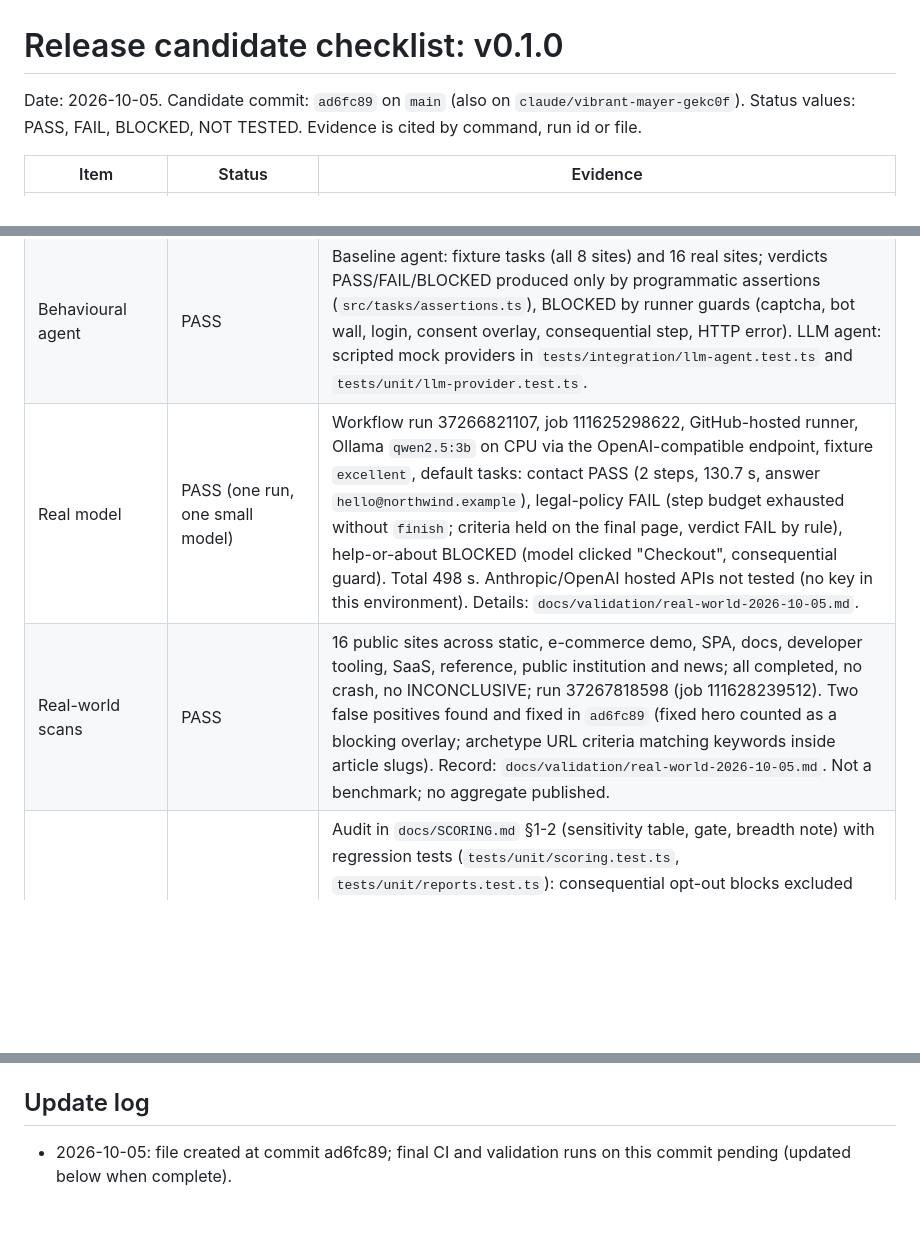
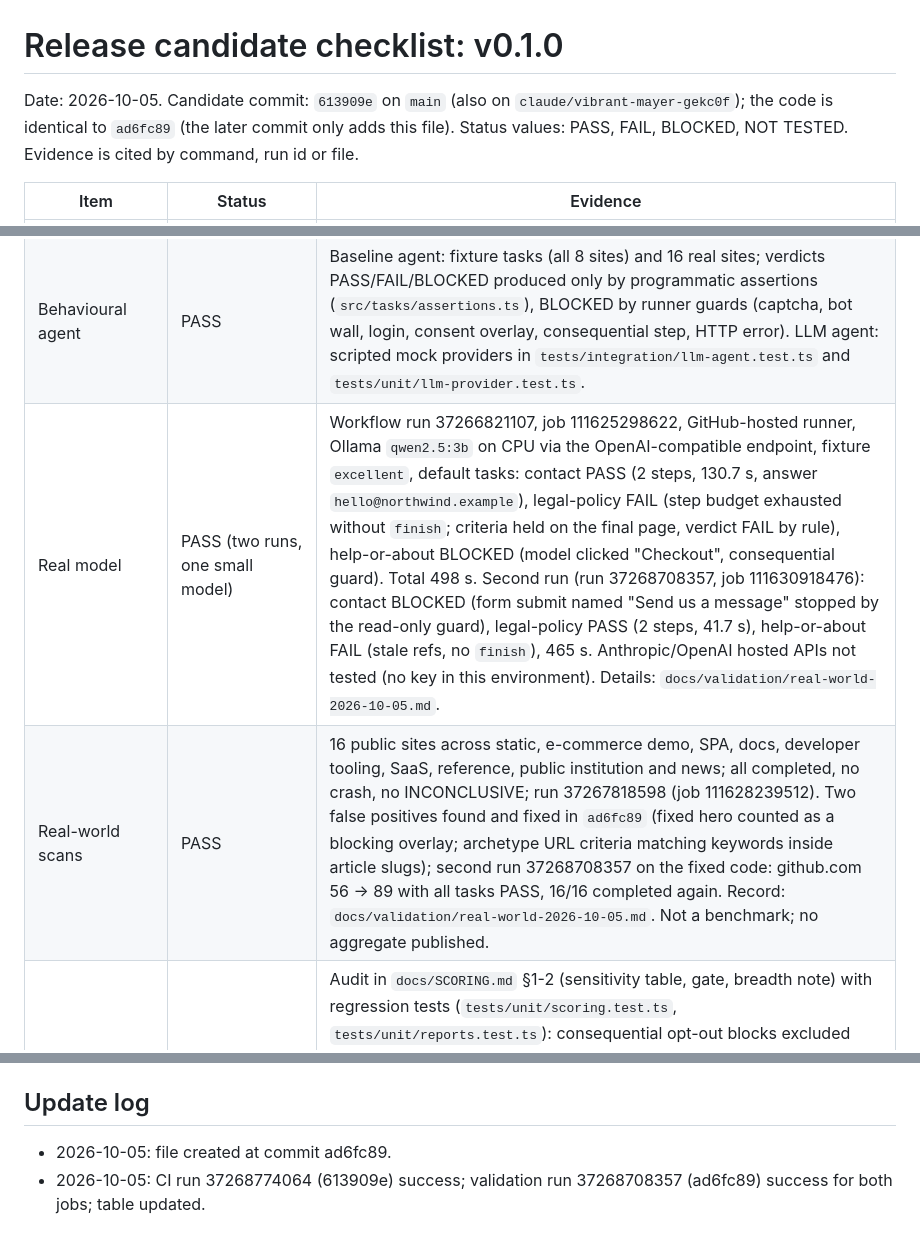
Before and after one commit to ericovirgy/Agentic-Web-Checkt, a Markdown page: docs/RELEASE-CANDIDATE.md, 3 parts joined by grey strips. Rendered like a GitHub page; blank space fills up the shorter version.

```diff
--- a/docs/RELEASE-CANDIDATE.md
+++ b/docs/RELEASE-CANDIDATE.md
@@ -1,6 +1,6 @@
 # Release candidate checklist: v0.1.0
 
-Date: 2026-10-05. Candidate commit: `ad6fc89` on `main` (also on `claude/vibrant-mayer-gekc0f`).
+Date: 2026-10-05. Candidate commit: `613909e` on `main` (also on `claude/vibrant-mayer-gekc0f`); the code is identical to `ad6fc89` (the later commit only adds this file).
 Status values: PASS, FAIL, BLOCKED, NOT TESTED. Evidence is cited by command, run id or file.
 
 | Item | Status | Evidence |
@@ -11,8 +11,8 @@ Status values: PASS, FAIL, BLOCKED, NOT TESTED. Evidence is cited by command, ru
 | Package | PASS | `npm pack` tarball (0.1.0): 9 files (dist/cli.js, dist/index.js, maps, index.d.ts, docs/SCORING.md, README.md, LICENSE, package.json), 325 kB packed, 1.3 MB unpacked. Installed into a fresh temp project; `npx agentic-web-check ci <fixture> --tasks default --fail-under 70` exited 0 with results.json, report.html, summary.md, badge.svg and screenshots; `npx awc --version` prints 0.1.0. package.json has name, version, bin (agentic-web-check, awc), engines node>=20, license MIT, repository, homepage, bugs, publishConfig (public, provenance). Not published. |
 | CLI | PASS | `scan`, `test`, `ci`, `report`, `checks` covered by `tests/integration/cli.test.ts` (exit codes 0/1/2, artifacts, 43 checks listed) and by the self-check job on the runner. |
 | Behavioural agent | PASS | Baseline agent: fixture tasks (all 8 sites) and 16 real sites; verdicts PASS/FAIL/BLOCKED produced only by programmatic assertions (`src/tasks/assertions.ts`), BLOCKED by runner guards (captcha, bot wall, login, consent overlay, consequential step, HTTP error). LLM agent: scripted mock providers in `tests/integration/llm-agent.test.ts` and `tests/unit/llm-provider.test.ts`. |
-| Real model | PASS (one run, one small model) | Workflow run 37266821107, job 111625298622, GitHub-hosted runner, Ollama `qwen2.5:3b` on CPU via the OpenAI-compatible endpoint, fixture `excellent`, default tasks: contact PASS (2 steps, 130.7 s, answer `hello@northwind.example`), legal-policy FAIL (step budget exhausted without `finish`; criteria held on the final page, verdict FAIL by rule), help-or-about BLOCKED (model clicked "Checkout", consequential guard). Total 498 s. Anthropic/OpenAI hosted APIs not tested (no key in this environment). Details: `docs/validation/real-world-2026-10-05.md`. |
-| Real-world scans | PASS | 16 public sites across static, e-commerce demo, SPA, docs, developer tooling, SaaS, reference, public institution and news; all completed, no crash, no INCONCLUSIVE; run 37267818598 (job 111628239512). Two false positives found and fixed in `ad6fc89` (fixed hero counted as a blocking overlay; archetype URL criteria matching keywords inside article slugs). Record: `docs/validation/real-world-2026-10-05.md`. Not a benchmark; no aggregate published. |
+| Real model | PASS (two runs, one small model) | Workflow run 37266821107, job 111625298622, GitHub-hosted runner, Ollama `qwen2.5:3b` on CPU via the OpenAI-compatible endpoint, fixture `excellent`, default tasks: contact PASS (2 steps, 130.7 s, answer `hello@northwind.example`), legal-policy FAIL (step budget exhausted without `finish`; criteria held on the final page, verdict FAIL by rule), help-or-about BLOCKED (model clicked "Checkout", consequential guard). Total 498 s. Second run (run 37268708357, job 111630918476): contact BLOCKED (form submit named "Send us a message" stopped by the read-only guard), legal-policy PASS (2 steps, 41.7 s), help-or-about FAIL (stale refs, no `finish`), 465 s. Anthropic/OpenAI hosted APIs not tested (no key in this environment). Details: `docs/validation/real-world-2026-10-05.md`. |
+| Real-world scans | PASS | 16 public sites across static, e-commerce demo, SPA, docs, developer tooling, SaaS, reference, public institution and news; all completed, no crash, no INCONCLUSIVE; run 37267818598 (job 111628239512). Two false positives found and fixed in `ad6fc89` (fixed hero counted as a blocking overlay; archetype URL criteria matching keywords inside article slugs); second run 37268708357 on the fixed code: github.com 56 → 89 with all tasks PASS, 16/16 completed again. Record: `docs/validation/real-world-2026-10-05.md`. Not a benchmark; no aggregate published. |
 | Scoring | PASS | Audit in `docs/SCORING.md` §1-2 (sensitivity table, gate, breadth note) with regression tests (`tests/unit/scoring.test.ts`, `tests/unit/reports.test.ts`): consequential opt-out blocks excluded from the TASK SUCCESS denominator, other BLOCKED counted as not passed, INCONCLUSIVE excluded and "verified" wording withheld when nothing counted, start page HTTP error gates every other check (overall 0), task-outcome line under the overall, crashed checks always listed, scored counts per dimension, extremes stay in 0..100. |
 | Security | PASS (review done, findings fixed or documented) | `docs/SECURITY-REVIEW.md` (15 findings). Fixed: iframe subtrees omitted from the LLM-facing snapshot (HIGH), linear robots.txt matching (ReDoS), markdown/terminal/PR-comment sanitisation, no `pull_request_target`, bot-only sticky comment lookup, downloads disabled, credential-free URLs, redacted provider errors, safe hrefs in the HTML report, per-tool-call step budget. Documented as boundary assumptions (not fixed by design): the scanner visits any URL including private hosts and follows redirects; in-page measurement can be tampered with by a hostile page; `version: latest` in the action installs the current npm release. `pnpm audit --prod`: clean. |
 | Documentation | PASS | README, docs/SPEC.md, docs/SCORING.md, docs/BEHAVIOURAL-TESTING.md, docs/SECURITY-MODEL.md, action/README.md, benchmark/README.md, CHANGELOG, CONTRIBUTING, SECURITY, CODE_OF_CONDUCT audited against the code on 2026-10-05; Playwright MCP wording backed by `microsoft/playwright` `packages/playwright-core/src/tools/backend/tab.ts` (release-1.63); Lighthouse 13.x Agentic Browsing facts from its `default-config.js`; AgentReady standard acknowledged; no "first"/"only" claims. |
@@ -41,4 +41,5 @@ Status values: PASS, FAIL, BLOCKED, NOT TESTED. Evidence is cited by command, ru
 
 ## Update log
 
-- 2026-10-05: file created at commit ad6fc89; final CI and validation runs on this commit pending (updated below when complete).
+- 2026-10-05: file created at commit ad6fc89.
+- 2026-10-05: CI run 37268774064 (613909e) success; validation run 37268708357 (ad6fc89) success for both jobs; table updated.
```
Also changed, not shown: other parts of docs/RELEASE-CANDIDATE.md (+1 -1 lines), docs/validation/real-world-2026-10-05.md (+29 -0 lines).
